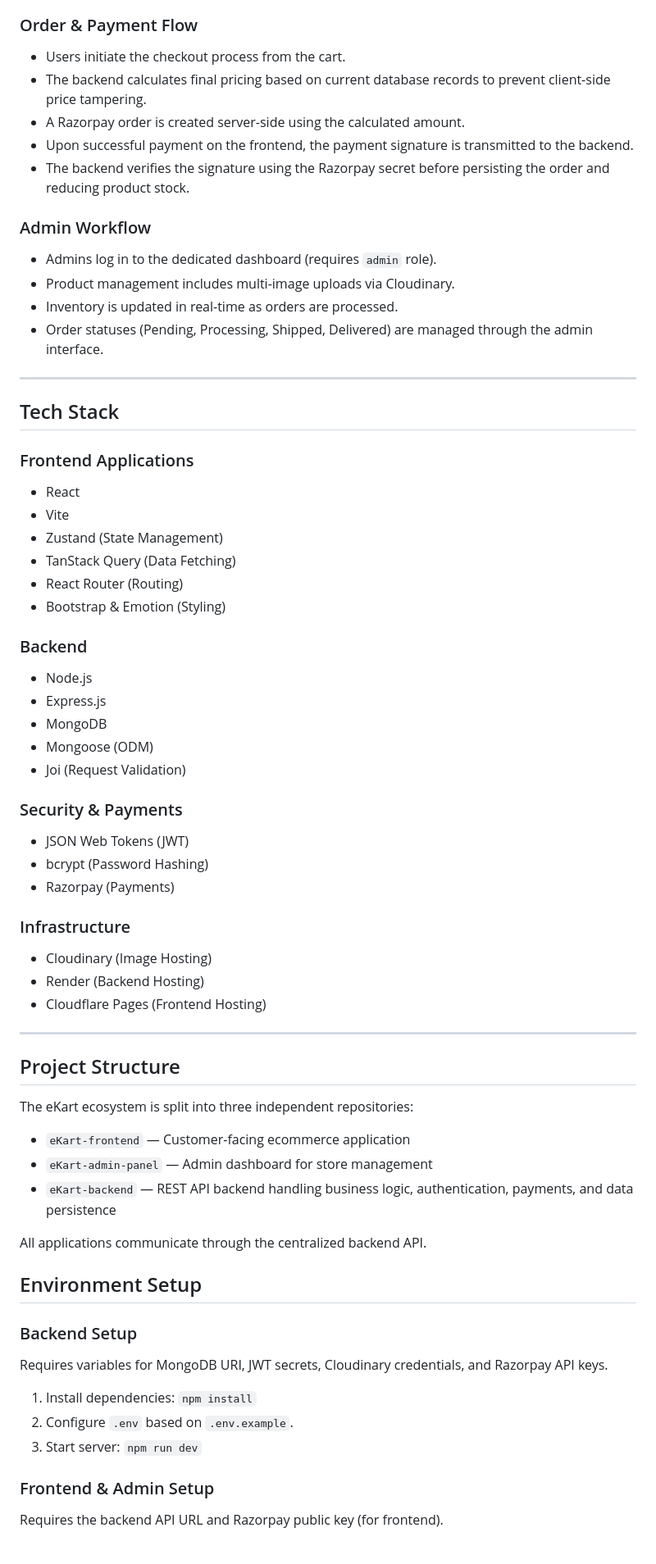
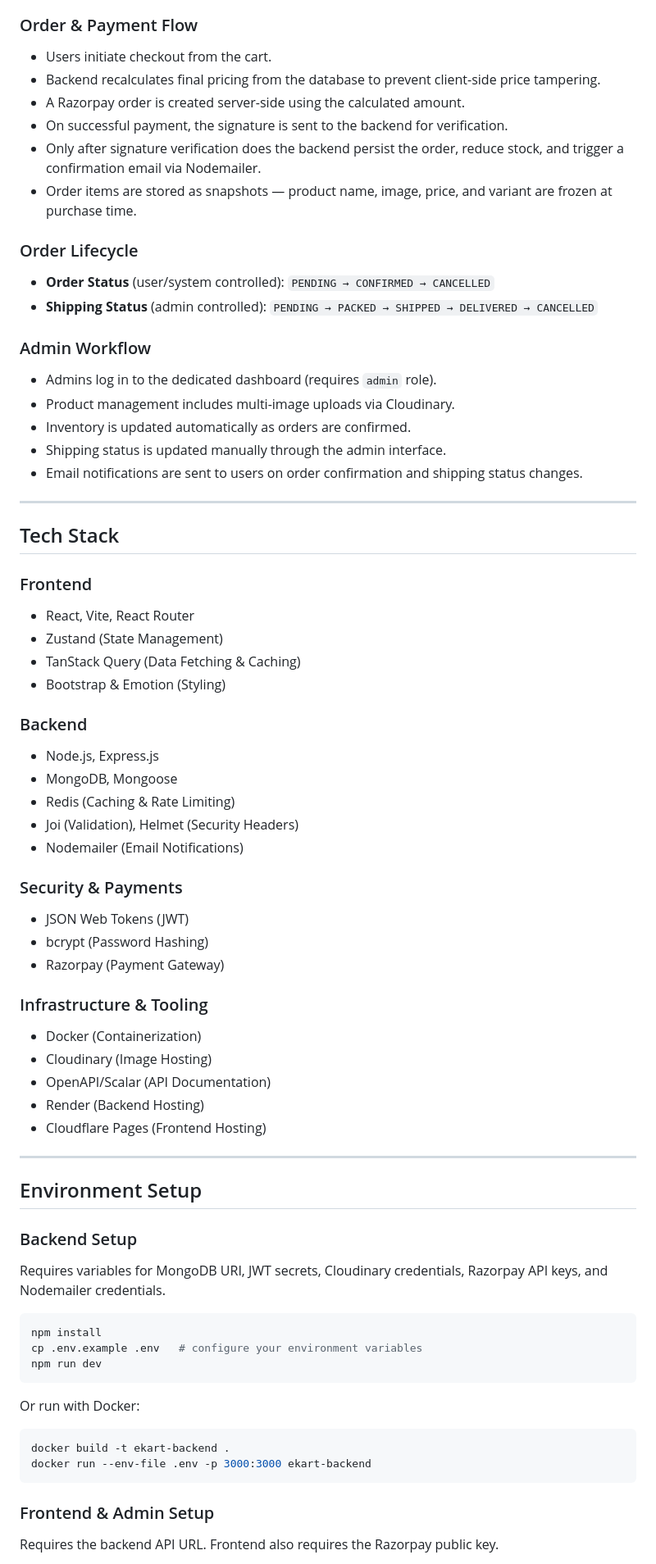
Before and after one commit to sn0914r/eKart-system, a Markdown page: README.md, the part around one of its changes. Shown at 82% size. GitHub-like rendering.

Commit message:
docs: update project README

````diff
--- a/README.md
+++ b/README.md
@@ -64,75 +83,81 @@ REST API backend that handles core business logic, user authentication, database
 
 ### Order & Payment Flow
 
-- Users initiate the checkout process from the cart.
-- The backend calculates final pricing based on current database records to prevent client-side price tampering.
+- Users initiate checkout from the cart.
+- Backend recalculates final pricing from the database to prevent client-side price tampering.
 - A Razorpay order is created server-side using the calculated amount.
-- Upon successful payment on the frontend, the payment signature is transmitted to the backend.
-- The backend verifies the signature using the Razorpay secret before persisting the order and reducing product stock.
+- On successful payment, the signature is sent to the backend for verification.
+- Only after signature verification does the backend persist the order, reduce stock, and trigger a confirmation email via Nodemailer.
+- Order items are stored as snapshots — product name, image, price, and variant are frozen at purchase time.
+
+### Order Lifecycle
+
+- **Order Status** (user/system controlled): `PENDING → CONFIRMED → CANCELLED`
+- **Shipping Status** (admin controlled): `PENDING → PACKED → SHIPPED → DELIVERED → CANCELLED`
 
 ### Admin Workflow
 
 - Admins log in to the dedicated dashboard (requires `admin` role).
 - Product management includes multi-image uploads via Cloudinary.
-- Inventory is updated in real-time as orders are processed.
-- Order statuses (Pending, Processing, Shipped, Delivered) are managed through the admin interface.
+- Inventory is updated automatically as orders are confirmed.
+- Shipping status is updated manually through the admin interface.
+- Email notifications are sent to users on order confirmation and shipping status changes.
 
 ---
 
 ## Tech Stack
 
-### Frontend Applications
+### Frontend
 
-- React
-- Vite
+- React, Vite, React Router
 - Zustand (State Management)
-- TanStack Query (Data Fetching)
-- React Router (Routing)
+- TanStack Query (Data Fetching & Caching)
 - Bootstrap & Emotion (Styling)
 
 ### Backend
 
-- Node.js
-- Express.js
-- MongoDB
-- Mongoose (ODM)
-- Joi (Request Validation)
+- Node.js, Express.js
+- MongoDB, Mongoose
+- Redis (Caching & Rate Limiting)
+- Joi (Validation), Helmet (Security Headers)
+- Nodemailer (Email Notifications)
 
 ### Security & Payments
 
 - JSON Web Tokens (JWT)
 - bcrypt (Password Hashing)
-- Razorpay (Payments)
+- Razorpay (Payment Gateway)
 
-### Infrastructure
+### Infrastructure & Tooling
 
+- Docker (Containerization)
 - Cloudinary (Image Hosting)
+- OpenAPI/Scalar (API Documentation)
 - Render (Backend Hosting)
 - Cloudflare Pages (Frontend Hosting)
 
 ---
 
-## Project Structure
-
-The eKart ecosystem is split into three independent repositories:
-
-- `eKart-frontend` — Customer-facing ecommerce application
-- `eKart-admin-panel` — Admin dashboard for store management
-- `eKart-backend` — REST API backend handling business logic, authentication, payments, and data persistence
-
-All applications communicate through the centralized backend API.
-
 ## Environment Setup
 
 ### Backend Setup
 
-Requires variables for MongoDB URI, JWT secrets, Cloudinary credentials, and Razorpay API keys.
+Requires variables for MongoDB URI, JWT secrets, Cloudinary credentials, Razorpay API keys, and Nodemailer credentials.
 
-1. Install dependencies: `npm install`
-2. Configure `.env` based on `.env.example`.
-3. Start server: `npm run dev`
+```bash
+npm install
+cp .env.example .env   # configure your environment variables
+npm run dev
+```
+
+Or run with Docker:
+
+```bash
+docker build -t ekart-backend .
+docker run --env-file .env -p 3000:3000 ekart-backend
+```
 
 ### Frontend & Admin Setup
 
-Requires the backend API URL and Razorpay public key (for frontend).
+Requires the backend API URL. Frontend also requires the Razorpay public key.
 
````
Also changed, not shown: other parts of README.md (+49 -33 lines).
